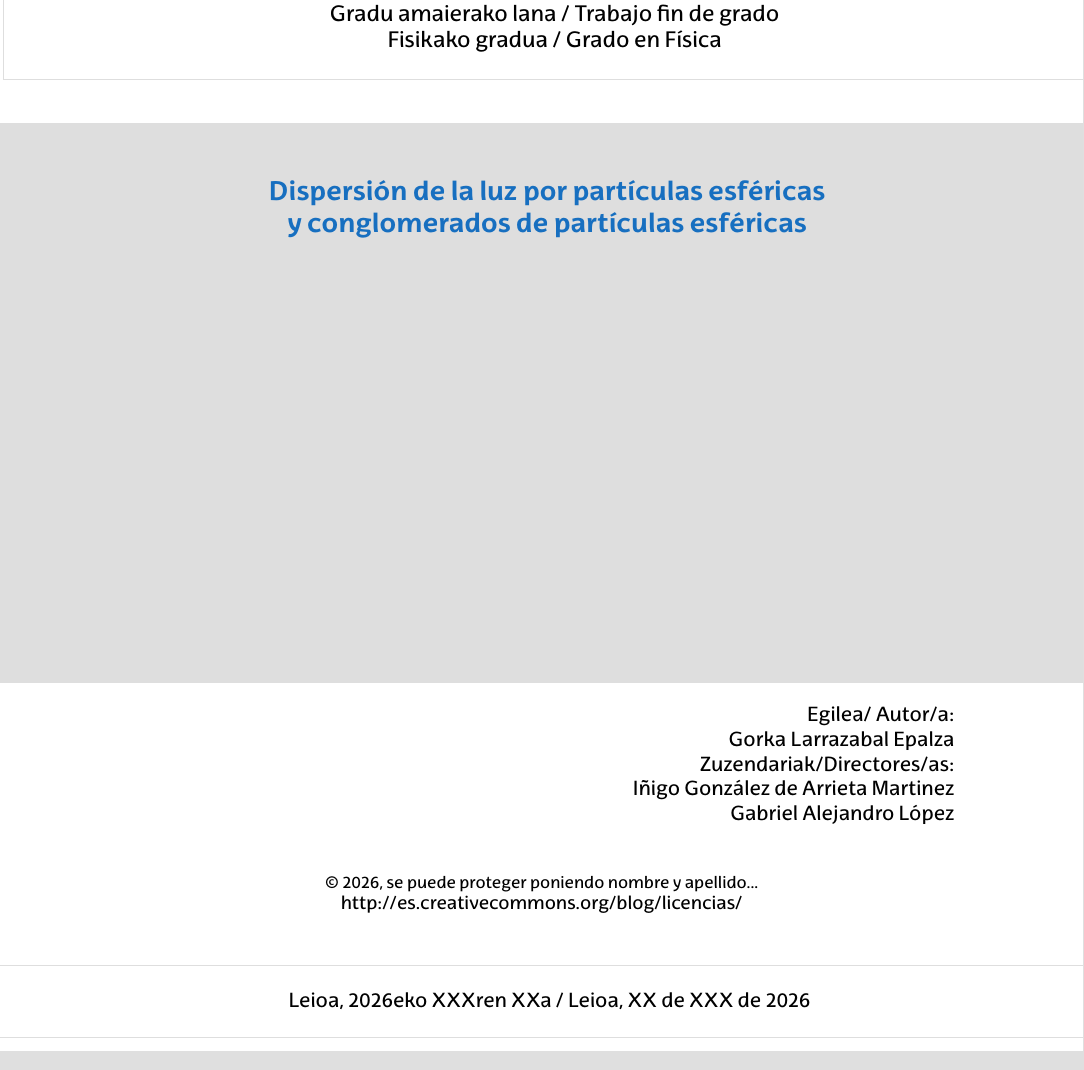
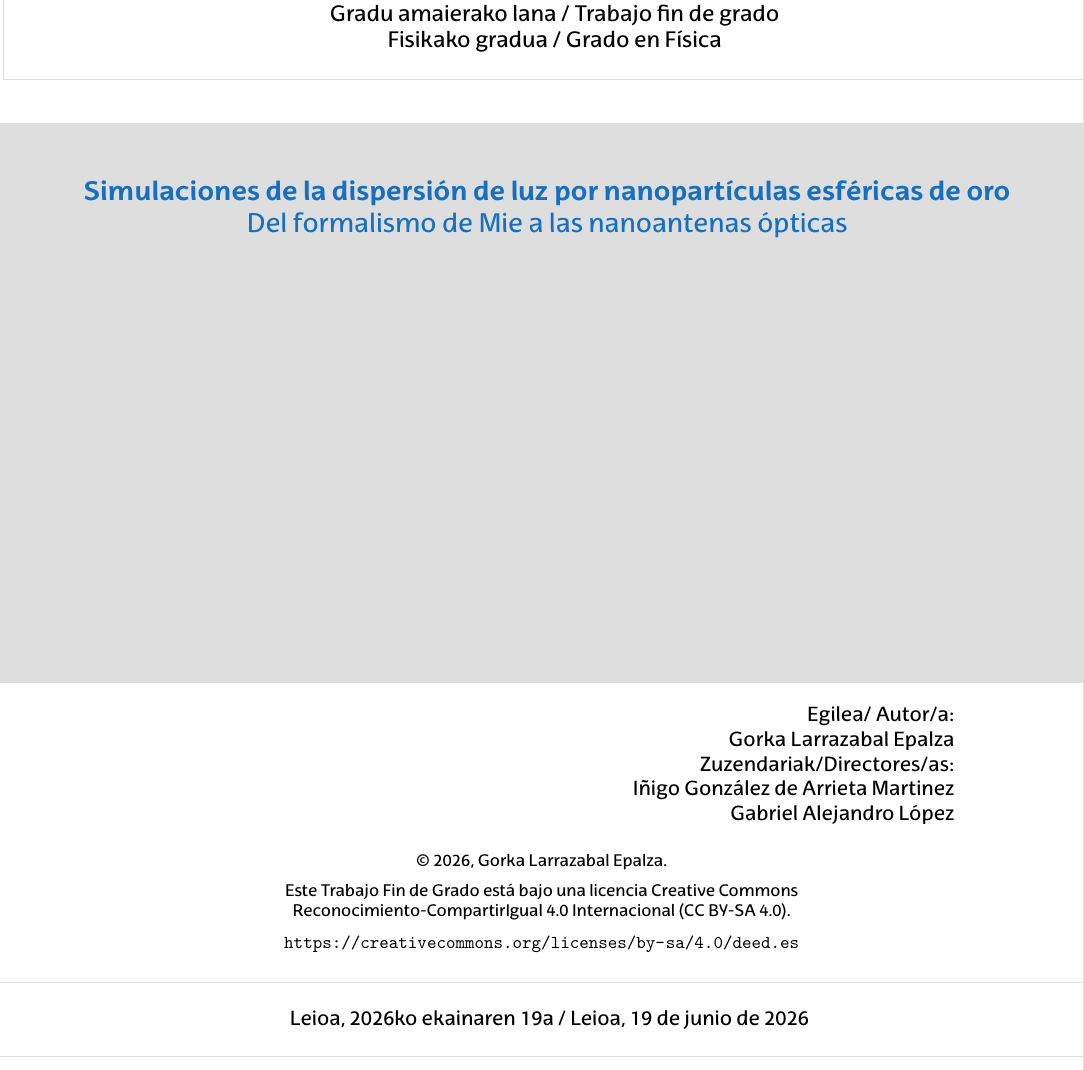
Before and after one commit to GorkaLarrazabalEhu/mie-scattering-project, a LaTeX document (Latex/main/main.tex, which reads Latex/main/Secciones/portada.tex): part of page 1 of 41, cut so that both start at the same text. Compiled offline with LuaLaTeX.

Commit message:
Licencia TFG

```diff
--- a/Latex/main/Secciones/portada.tex
+++ b/Latex/main/Secciones/portada.tex
@@ -38,11 +38,13 @@
     \vspace{1cm}
 
     \color{RoyalBlue}
-    \centering\Large\textbf{Dispersión de la luz por partículas esféricas}
+    % \centering\Large\textbf{Dispersión de la luz por partículas esféricas}
 
-    \centering\Large\textbf{y conglomerados de partículas esféricas}
+    % \centering\Large\textbf{y conglomerados de partículas esféricas}
+
+    \centering\Large\textbf{Simulaciones de la dispersión de luz por nanopartículas esféricas de oro}
     \\
-    % \centering\textmd{Subtítulo del trabajo}
+    \centering\textmd{Del formalismo de Mie a las nanoantenas ópticas}
 
 
     \vspace{8cm}\mbox{}
@@ -63,17 +65,20 @@ Gabriel Alejandro López
 \end{flushright}
 
 \begin{center}
-\noindent\fcolorbox {white}{white}{
+\noindent\fcolorbox{white}{white}{%
+    \parbox{11cm}{%
+        \centering
+        \footnotesize \copyright\ 2026, Gorka Larrazabal Epalza.\\[0.2cm]
 
-    \parbox{11cm}{
-         \begin{center}
-    \footnotesize © 2026, se puede proteger poniendo nombre y apellido...
-    \\
-   \small http://es.creativecommons.org/blog/licencias/
+        \footnotesize
+        Este Trabajo Fin de Grado está bajo una licencia
+        Creative Commons Reconocimiento-CompartirIgual 4.0 Internacional
+        (CC BY-SA 4.0).\\[0.2cm]
 
-        \end{center}
-    }
-    }
+        \small
+        \url{https://creativecommons.org/licenses/by-sa/4.0/deed.es}
+    }%
+}
 \end{center}
 
 \hspace{-3.2cm}
@@ -83,7 +88,7 @@ Gabriel Alejandro López
         \parbox{\paperwidth}{
             \begin{center}
 
-                 Leioa, 2026eko XXXren XXa / Leioa, XX de XXX de 2026
+                 Leioa, 2026ko ekainaren 19a / Leioa, 19 de junio de 2026
 
             \end{center}
         }
--- a/Latex/main/main.tex
+++ b/Latex/main/main.tex
@@ -65,7 +65,6 @@
 \addbibresource{../bib/bibliografia.bib}
 
 
-\usepackage{todonotes}
 
 
 % table of content depth
```
Also changed, not shown: Latex/main/main.pdf.
